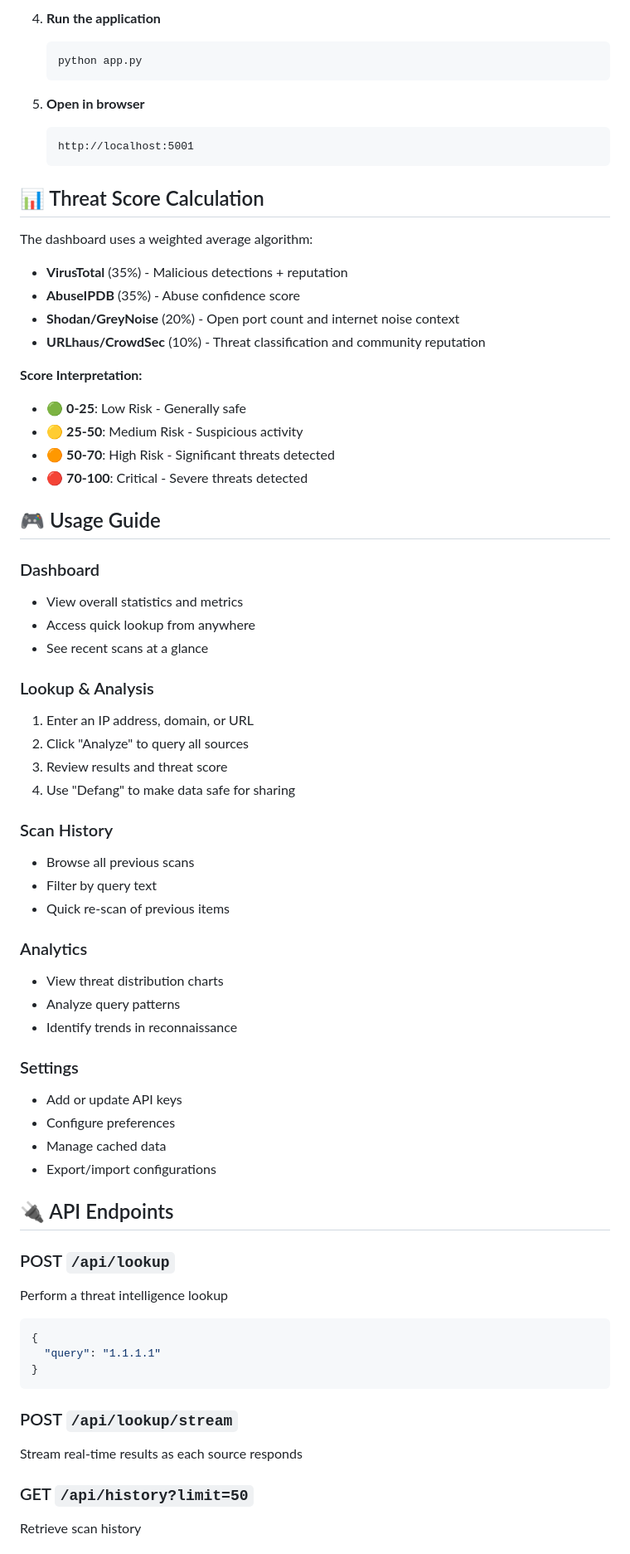
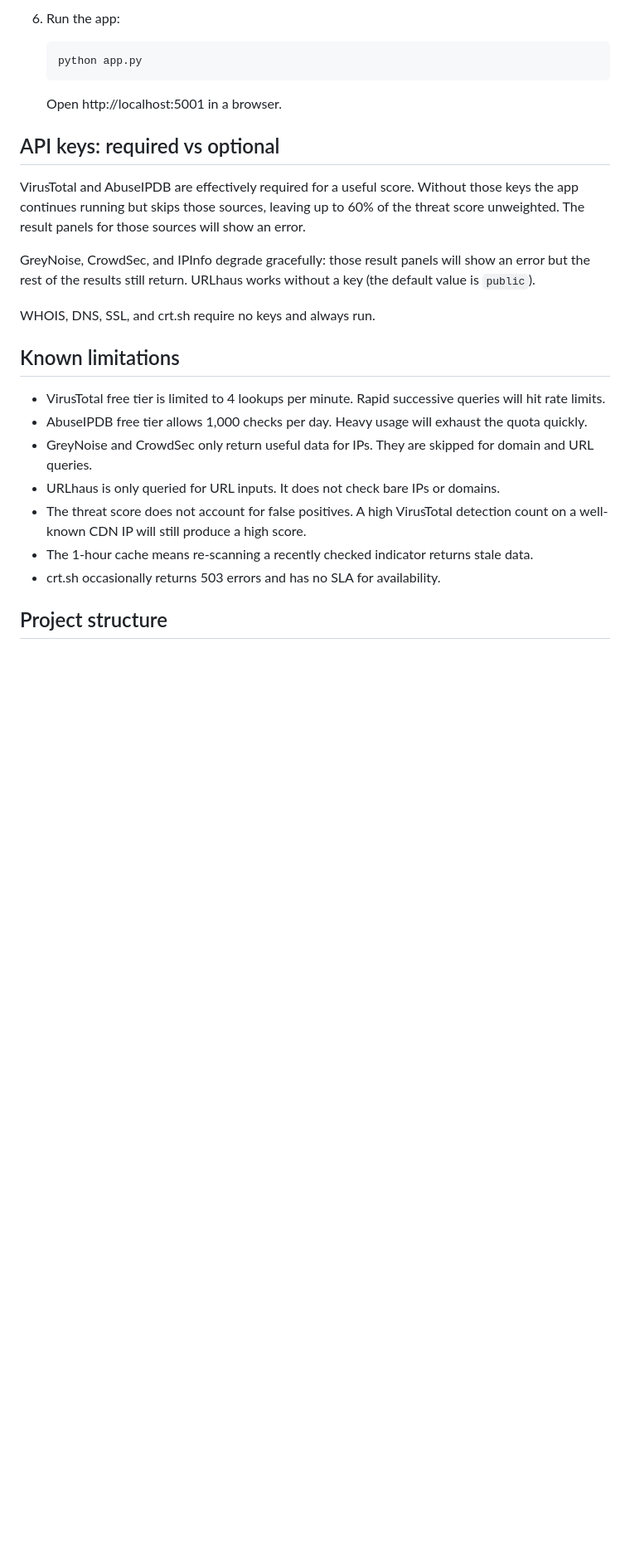
Before and after one commit to Ham0091/Threat-Intelligence-Dashboard, a Markdown page: README.md, the part around one of its changes. Shown at 83% size. Drawn GitHub-style; blank space fills up the shorter version.

````diff
--- a/README.md
+++ b/README.md
@@ -68,70 +68,27 @@ A powerful, modern web-based threat intelligence platform for OSINT reconnaissan
 
-4. **Run the application**
+6. Run the app:
    ```bash
    python app.py
    ```
+   Open http://localhost:5001 in a browser.
 
-5. **Open in browser**
-   ```
-   http://localhost:5001
-   ```
+## API keys: required vs optional
 
-## 📊 Threat Score Calculation
+VirusTotal and AbuseIPDB are effectively required for a useful score. Without those keys the app continues running but skips those sources, leaving up to 60% of the threat score unweighted. The result panels for those sources will show an error.
 
-The dashboard uses a weighted average algorithm:
-- **VirusTotal** (35%) - Malicious detections + reputation
-- **AbuseIPDB** (35%) - Abuse confidence score
-- **Shodan/GreyNoise** (20%) - Open port count and internet noise context
-- **URLhaus/CrowdSec** (10%) - Threat classification and community reputation
+GreyNoise, CrowdSec, and IPInfo degrade gracefully: those result panels will show an error but the rest of the results still return. URLhaus works without a key (the default value is `public`).
 
-**Score Interpretation:**
-- 🟢 **0-25**: Low Risk - Generally safe
-- 🟡 **25-50**: Medium Risk - Suspicious activity
-- 🟠 **50-70**: High Risk - Significant threats detected
-- 🔴 **70-100**: Critical - Severe threats detected
+WHOIS, DNS, SSL, and crt.sh require no keys and always run.
 
-## 🎮 Usage Guide
+## Known limitations
 
-### Dashboard
-- View overall statistics and metrics
-- Access quick lookup from anywhere
-- See recent scans at a glance
+- VirusTotal free tier is limited to 4 lookups per minute. Rapid successive queries will hit rate limits.
+- AbuseIPDB free tier allows 1,000 checks per day. Heavy usage will exhaust the quota quickly.
+- GreyNoise and CrowdSec only return useful data for IPs. They are skipped for domain and URL queries.
+- URLhaus is only queried for URL inputs. It does not check bare IPs or domains.
+- The threat score does not account for false positives. A high VirusTotal detection count on a well-known CDN IP will still produce a high score.
+- The 1-hour cache means re-scanning a recently checked indicator returns stale data.
+- crt.sh occasionally returns 503 errors and has no SLA for availability.
 
-### Lookup & Analysis
-1. Enter an IP address, domain, or URL
-2. Click "Analyze" to query all sources
-3. Review results and threat score
-4. Use "Defang" to make data safe for sharing
+## Project structure
 
-### Scan History
-- Browse all previous scans
-- Filter by query text
-- Quick re-scan of previous items
-
-### Analytics
-- View threat distribution charts
-- Analyze query patterns
-- Identify trends in reconnaissance
-
-### Settings
-- Add or update API keys
-- Configure preferences
-- Manage cached data
-- Export/import configurations
-
-## 🔌 API Endpoints
-
-### POST `/api/lookup`
-Perform a threat intelligence lookup
-```json
-{
-  "query": "1.1.1.1"
-}
-```
-
-### POST `/api/lookup/stream`
-Stream real-time results as each source responds
-
-### GET `/api/history?limit=50`
-Retrieve scan history
-
````
Also changed, not shown: other parts of README.md (+54 -158 lines).
